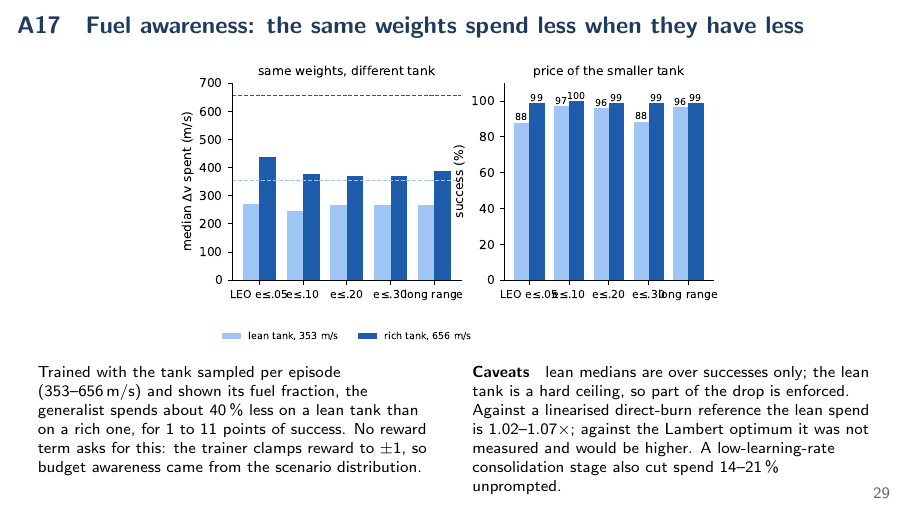
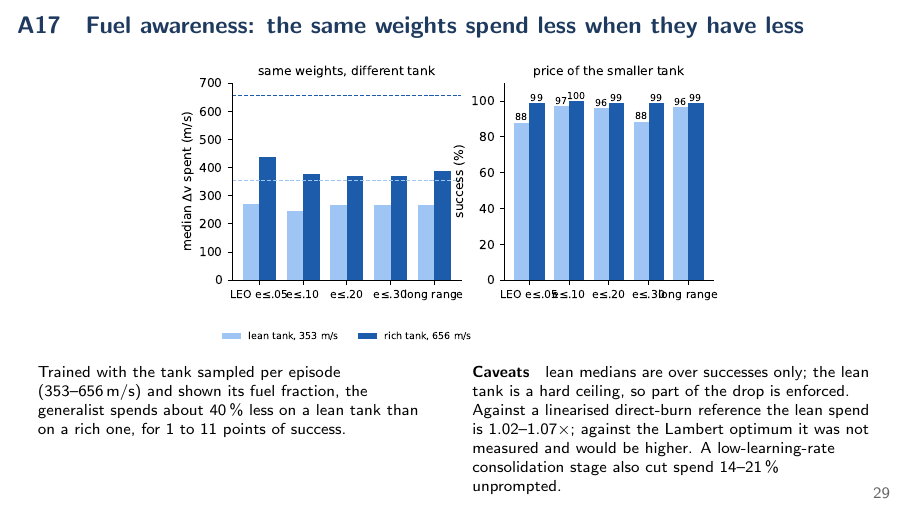
Before and after one commit to mozartpmb/orbital-rl, LaTeX slides (interview_deck/deck_hooks.tex): page 29 of 29. Compiled offline with pdfLaTeX.

Commit message:
Interview deck: trim fuel-awareness caption
Co-Authored-By: Claude Fable 5.1 <noreply@anthropic.com>
Claude-Session: https://claude.ai/code/session_014pxSbSpf1EwuWThv2VUBxX

```diff
--- a/interview_deck/deck_hooks.tex
+++ b/interview_deck/deck_hooks.tex
@@ -553,7 +553,7 @@ reward clamp & $[-1,1]$ before GAE\\
 \vspace{-1mm}
 \begin{columns}[T]
 \begin{column}{0.5\textwidth}\scriptsize
-Trained with the tank sampled per episode (353--656\,m/s) and shown its fuel fraction, the generalist spends about 40\,\% less on a lean tank than on a rich one, for 1 to 11 points of success. No reward term asks for this: the trainer clamps reward to $\pm1$, so budget awareness came from the scenario distribution.
+Trained with the tank sampled per episode (353--656\,m/s) and shown its fuel fraction, the generalist spends about 40\,\% less on a lean tank than on a rich one, for 1 to 11 points of success.
 \end{column}
 \begin{column}{0.5\textwidth}\scriptsize
 \textbf{Caveats} \; lean medians are over successes only; the lean tank is a hard ceiling, so part of the drop is enforced. Against a linearised direct-burn reference the lean spend is 1.02--1.07$\times$; against the Lambert optimum it was not measured and would be higher. A low-learning-rate consolidation stage also cut spend 14--21\,\% unprompted.
```
Also changed, not shown: interview_deck/deck_hooks.pdf.
